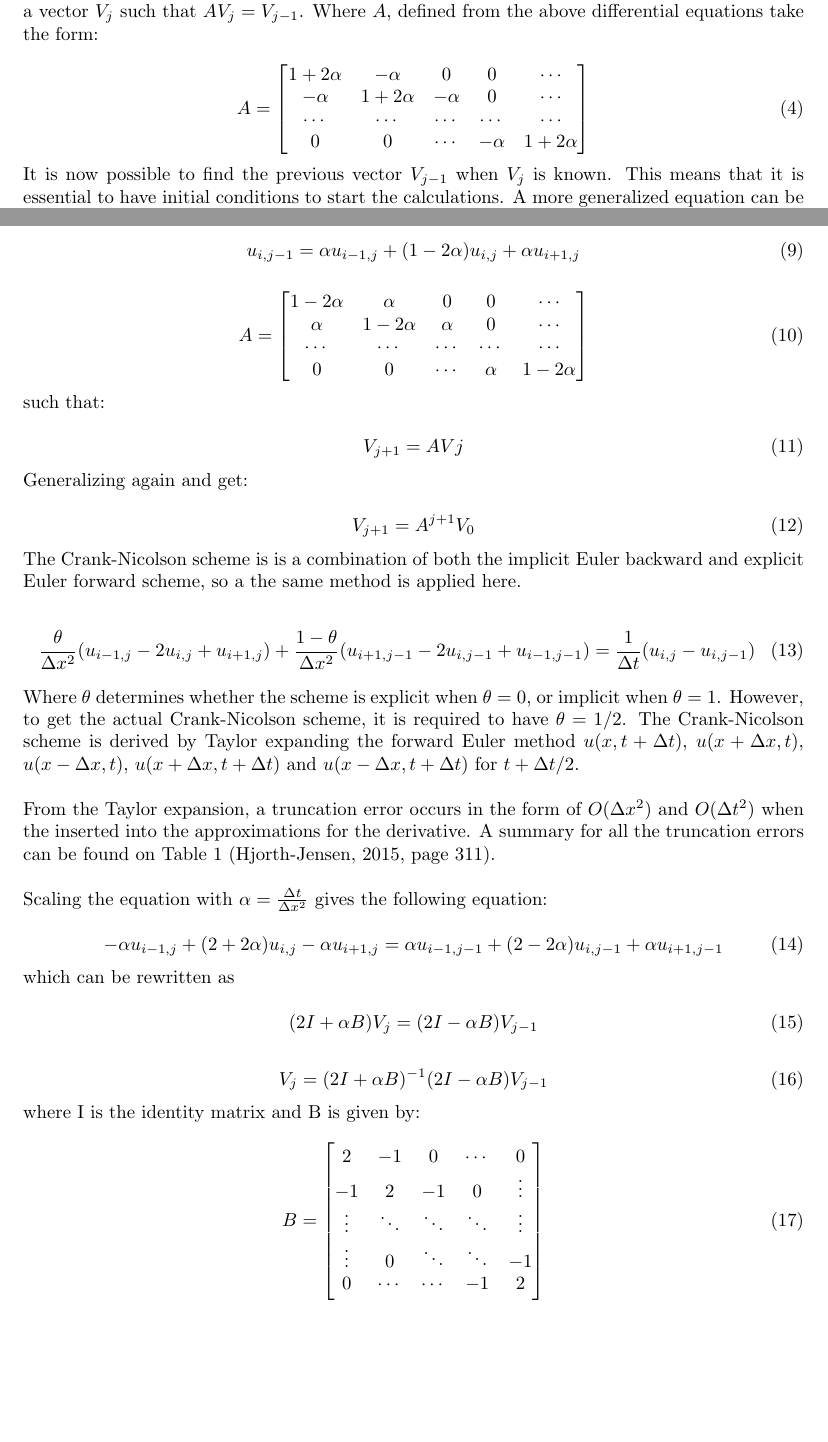
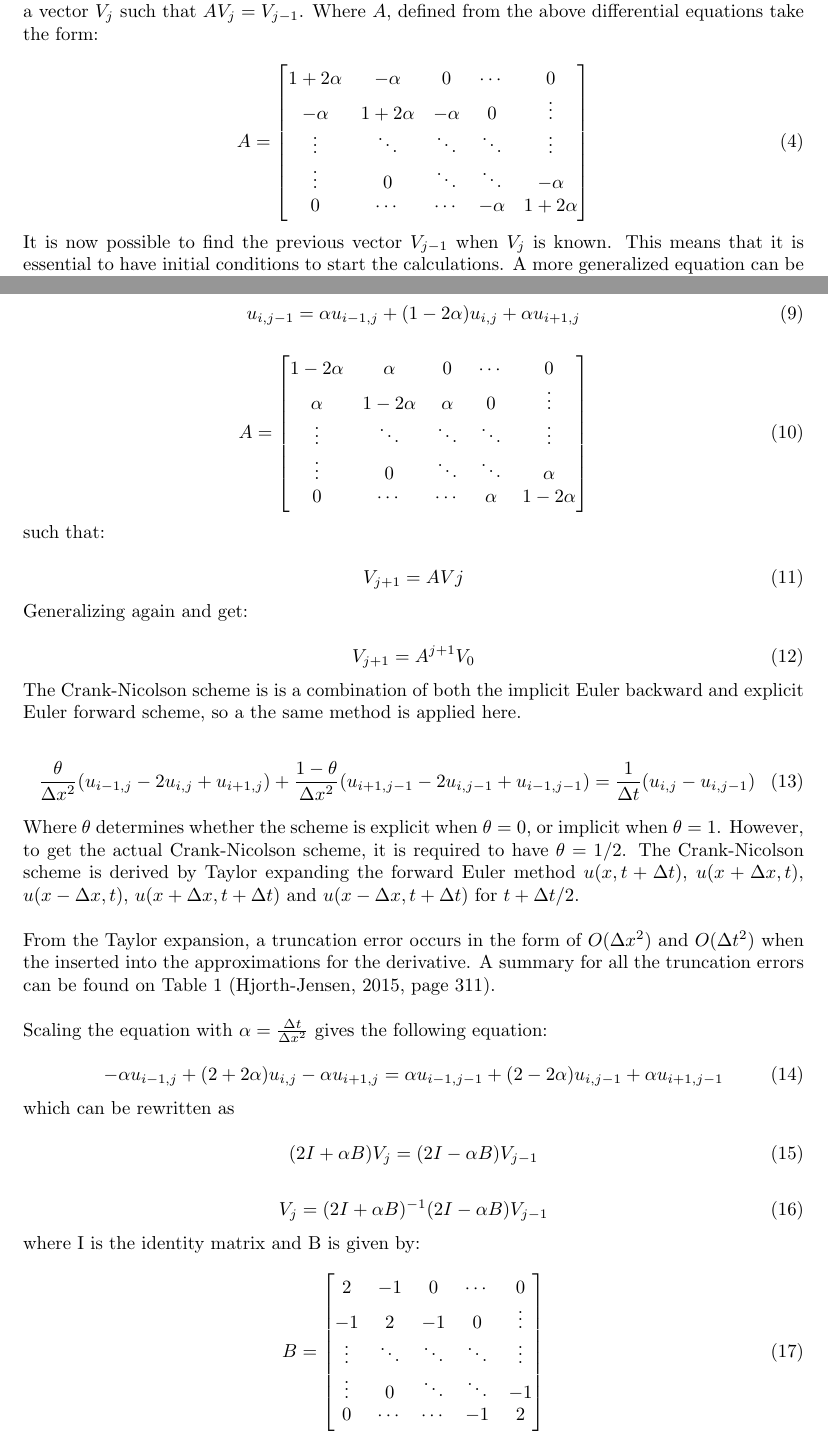
Before and after one commit to VemundStenbekkThorkildsen/Assignment5, a LaTeX problem sheet (article/Assignment5.tex): two parts of pages 2 and 3 of 13, joined at a grey line, cut so that both start at the same text, the shorter picture padded with empty space. Compiled offline with pdfLaTeX.

Commit message:
matriser i tex

```diff
--- a/article/Assignment5.tex
+++ b/article/Assignment5.tex
@@ -100,10 +100,11 @@ u_{i,j-1} = -\alpha u_{i-1,j} + (1 + 2\alpha)u_{i,j} - \alpha u_{i+1,j}
 
 \begin{equation}
 A = \begin{bmatrix}
-1 + 2\alpha & -\alpha & 0 & 0 &\cdots\\
--\alpha & 1 + 2\alpha & -\alpha & 0 & \cdots\\
-\cdots & \cdots & \cdots & \cdots & \cdots\\
-0 & 0 & \cdots & -\alpha & 1 + 2\alpha\\
+1 + 2\alpha & -\alpha & 0 & \cdots &0\\
+-\alpha & 1 + 2\alpha & -\alpha & 0 & \vdots\\
+\vdots & \ddots & \ddots & \ddots & \vdots\\
+\vdots & 0 & \ddots & \ddots & -\alpha\\
+0 & \cdots & \cdots & -\alpha & 1 + 2\alpha\\
 
 \end{bmatrix}
 \end{equation}
@@ -135,10 +136,11 @@ u_{i,j-1} = \alpha u_{i-1,j} + (1 - 2\alpha)u_{i,j} + \alpha u_{i+1,j}
 
 \begin{equation}
 A = \begin{bmatrix}
-1 - 2\alpha & \alpha & 0 & 0 &\cdots\\
-\alpha & 1 - 2\alpha & \alpha & 0 & \cdots\\
-\cdots & \cdots & \cdots & \cdots & \cdots\\
-0 & 0 & \cdots & \alpha & 1 - 2\alpha\\
+1 - 2\alpha & \alpha & 0 & \cdots & 0\\
+\alpha & 1 - 2\alpha & \alpha & 0 & \vdots\\
+\vdots & \ddots & \ddots & \ddots & \vdots\\
+\vdots & 0 & \ddots & \ddots & \alpha\\
+0 & \cdots & \cdots & \alpha & 1 - 2\alpha\\
 
 \end{bmatrix}
 \end{equation}
```
Also changed, not shown: 2 other files.
